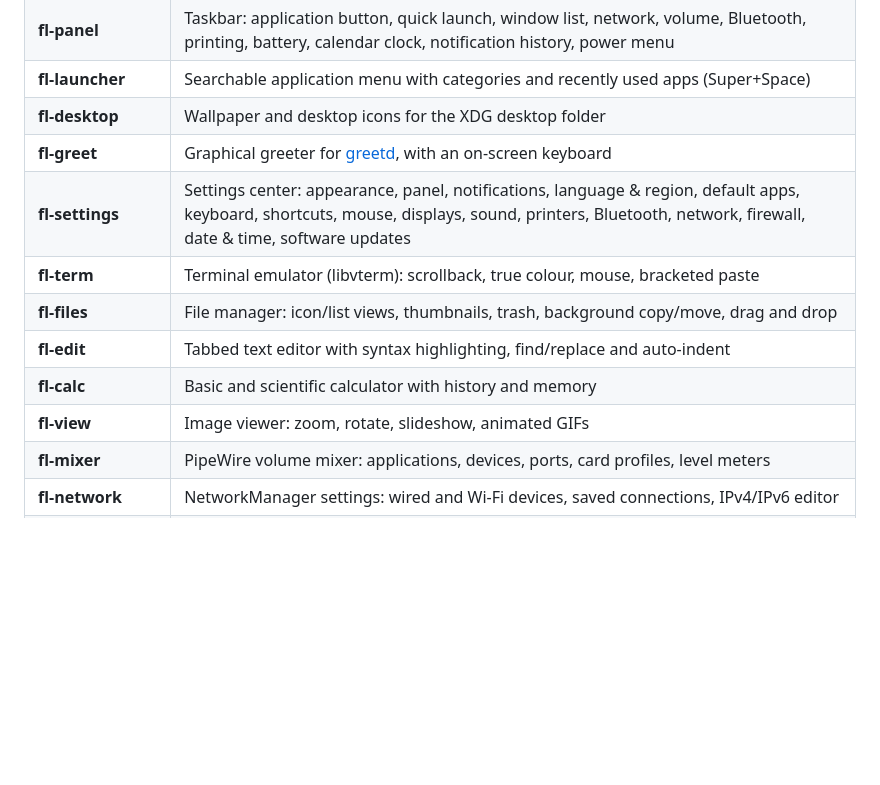
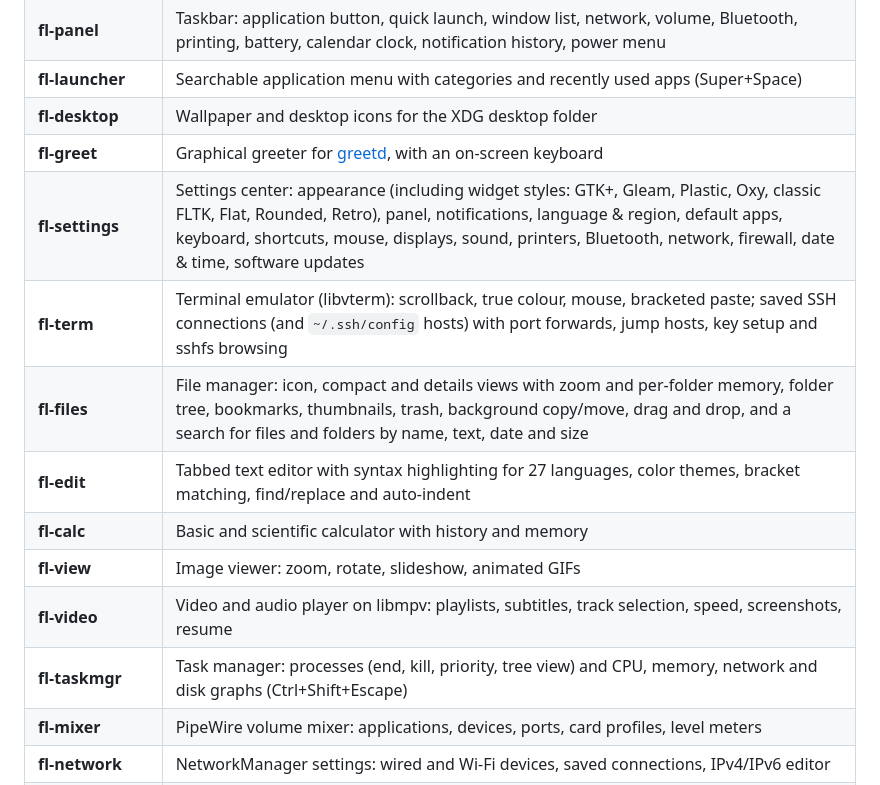
Before and after one commit to Yjlion/fldesktop, a Markdown page: README.md, the part around one of its changes. Drawn GitHub-style; blank space fills up the shorter version.

```diff
--- a/README.md
+++ b/README.md
@@ -9,12 +9,14 @@ A lightweight Wayland desktop built with the [FLTK](https://www.fltk.org) 1.4 to
 | **fl-launcher** | Searchable application menu with categories and recently used apps (Super+Space) |
 | **fl-desktop** | Wallpaper and desktop icons for the XDG desktop folder |
 | **fl-greet** | Graphical greeter for [greetd](https://sr.ht/~kennylevinsen/greetd/), with an on-screen keyboard |
-| **fl-settings** | Settings center: appearance, panel, notifications, language & region, default apps, keyboard, shortcuts, mouse, displays, sound, printers, Bluetooth, network, firewall, date & time, software updates |
-| **fl-term** | Terminal emulator (libvterm): scrollback, true colour, mouse, bracketed paste |
-| **fl-files** | File manager: icon/list views, thumbnails, trash, background copy/move, drag and drop |
-| **fl-edit** | Tabbed text editor with syntax highlighting, find/replace and auto-indent |
+| **fl-settings** | Settings center: appearance (including widget styles: GTK+, Gleam, Plastic, Oxy, classic FLTK, Flat, Rounded, Retro), panel, notifications, language & region, default apps, keyboard, shortcuts, mouse, displays, sound, printers, Bluetooth, network, firewall, date & time, software updates |
+| **fl-term** | Terminal emulator (libvterm): scrollback, true colour, mouse, bracketed paste; saved SSH connections (and `~/.ssh/config` hosts) with port forwards, jump hosts, key setup and sshfs browsing |
+| **fl-files** | File manager: icon, compact and details views with zoom and per-folder memory, folder tree, bookmarks, thumbnails, trash, background copy/move, drag and drop, and a search for files and folders by name, text, date and size |
+| **fl-edit** | Tabbed text editor with syntax highlighting for 27 languages, color themes, bracket matching, find/replace and auto-indent |
 | **fl-calc** | Basic and scientific calculator with history and memory |
 | **fl-view** | Image viewer: zoom, rotate, slideshow, animated GIFs |
+| **fl-video** | Video and audio player on libmpv: playlists, subtitles, track selection, speed, screenshots, resume |
+| **fl-taskmgr** | Task manager: processes (end, kill, priority, tree view) and CPU, memory, network and disk graphs (Ctrl+Shift+Escape) |
 | **fl-mixer** | PipeWire volume mixer: applications, devices, ports, card profiles, level meters |
 | **fl-network** | NetworkManager settings: wired and Wi-Fi devices, saved connections, IPv4/IPv6 editor |
 | **fl-polkit-agent** | Password dialog for polkit (administrator actions) |
```
Also changed, not shown: other parts of README.md (+7 -4 lines), screenshots/files-search.png (added), screenshots/styles.png (added), screenshots/taskmgr-performance.png (added), screenshots/taskmgr.png (added), screenshots/video.png (added), 1 other file.
